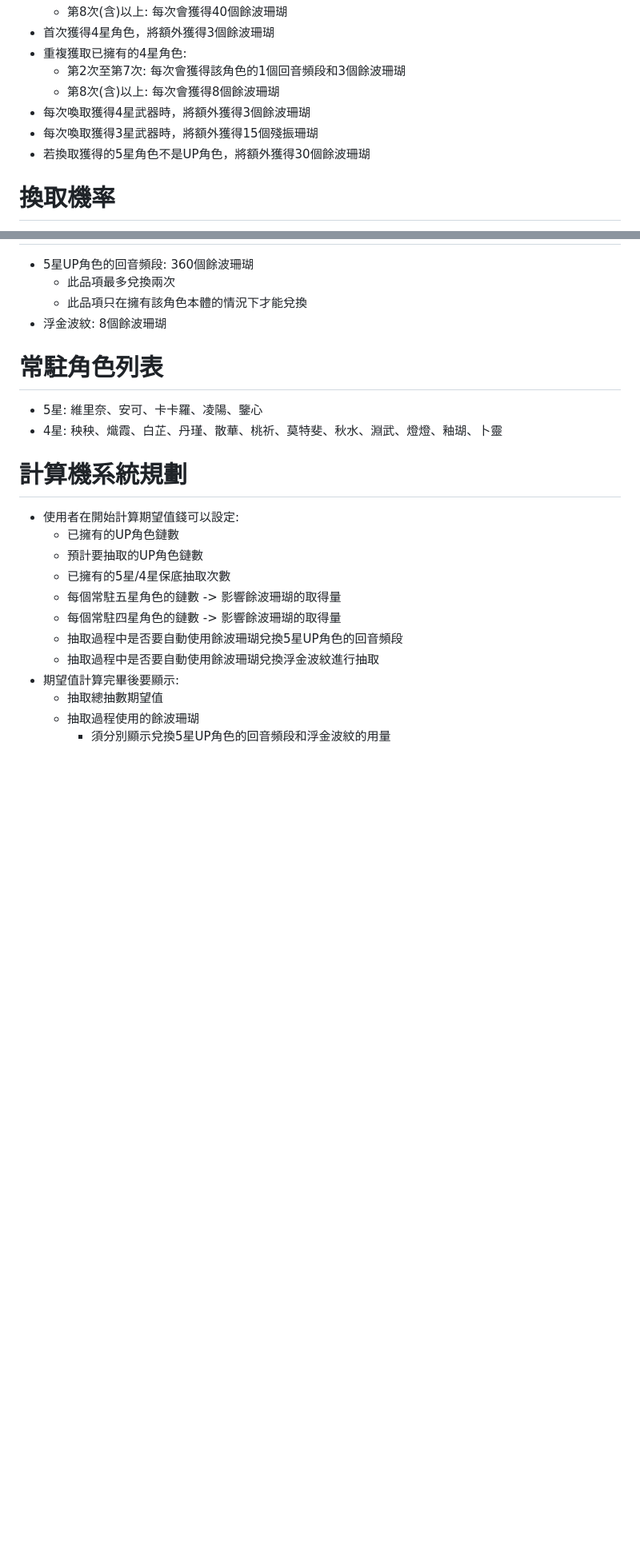
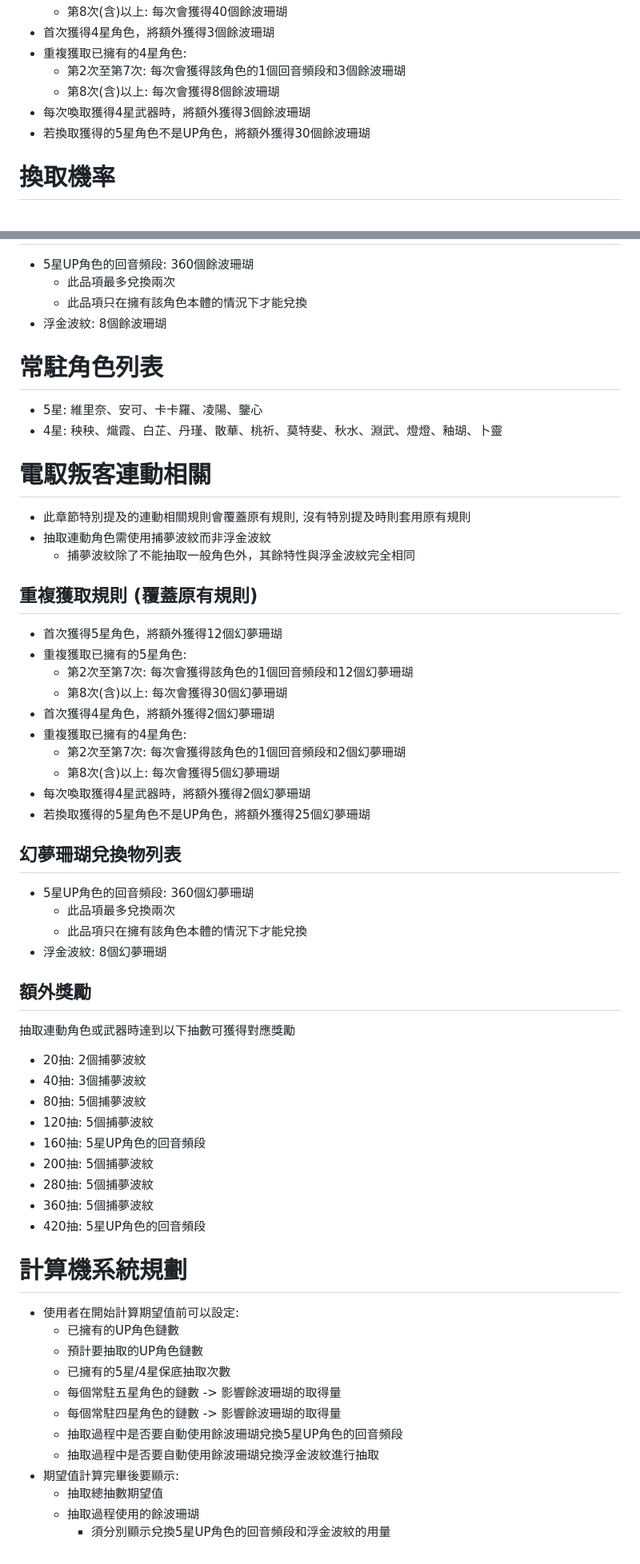
Before and after one commit to darklyw0727/wutheringwaves_gacha_ev, a Markdown page: system_plan.md, 2 parts joined by grey strips. Shown at 80% size. GitHub-like rendering; blank space fills up the shorter version.

Commit message:
docs: system_plan.md新增電馭叛客連動相關規則
- 新增以下電馭叛客連動規則
    - 重複獲取規則
    - 珊瑚兌換列表
    - 活動額外獎勵

```diff
--- a/system_plan.md
+++ b/system_plan.md
@@ -28,7 +28,6 @@
     - 第2次至第7次: 每次會獲得該角色的1個回音頻段和3個餘波珊瑚
     - 第8次(含)以上: 每次會獲得8個餘波珊瑚
 - 每次喚取獲得4星武器時，將額外獲得3個餘波珊瑚
-- 每次喚取獲得3星武器時，將額外獲得15個殘振珊瑚
 - 若換取獲得的5星角色不是UP角色，將額外獲得30個餘波珊瑚
 
 # 換取機率
@@ -74,8 +73,43 @@
 - 5星: 維里奈、安可、卡卡羅、凌陽、鑒心
 - 4星: 秧秧、熾霞、白芷、丹瑾、散華、桃祈、莫特斐、秋水、淵武、燈燈、釉瑚、卜靈
 
+# 電馭叛客連動相關
+- 此章節特別提及的連動相關規則會覆蓋原有規則, 沒有特別提及時則套用原有規則
+- 抽取連動角色需使用捕夢波紋而非浮金波紋
+    - 捕夢波紋除了不能抽取一般角色外，其餘特性與浮金波紋完全相同
+
+## 重複獲取規則 (覆蓋原有規則)
+- 首次獲得5星角色，將額外獲得12個幻夢珊瑚
+- 重複獲取已擁有的5星角色:
+    - 第2次至第7次: 每次會獲得該角色的1個回音頻段和12個幻夢珊瑚
+    - 第8次(含)以上: 每次會獲得30個幻夢珊瑚
+- 首次獲得4星角色，將額外獲得2個幻夢珊瑚
+- 重複獲取已擁有的4星角色:
+    - 第2次至第7次: 每次會獲得該角色的1個回音頻段和2個幻夢珊瑚
+    - 第8次(含)以上: 每次會獲得5個幻夢珊瑚
+- 每次喚取獲得4星武器時，將額外獲得2個幻夢珊瑚
+- 若換取獲得的5星角色不是UP角色，將額外獲得25個幻夢珊瑚
+
+## 幻夢珊瑚兌換物列表
+- 5星UP角色的回音頻段: 360個幻夢珊瑚
+    - 此品項最多兌換兩次
+    - 此品項只在擁有該角色本體的情況下才能兌換
+- 浮金波紋: 8個幻夢珊瑚
+
+## 額外獎勵
+抽取連動角色或武器時達到以下抽數可獲得對應獎勵
+- 20抽: 2個捕夢波紋
+- 40抽: 3個捕夢波紋
+- 80抽: 5個捕夢波紋
+- 120抽: 5個捕夢波紋
+- 160抽: 5星UP角色的回音頻段
+- 200抽: 5個捕夢波紋
+- 280抽: 5個捕夢波紋
+- 360抽: 5個捕夢波紋
+- 420抽: 5星UP角色的回音頻段
+
 # 計算機系統規劃
-- 使用者在開始計算期望值錢可以設定:
+- 使用者在開始計算期望值前可以設定:
     - 已擁有的UP角色鏈數
     - 預計要抽取的UP角色鏈數
     - 已擁有的5星/4星保底抽取次數
```
